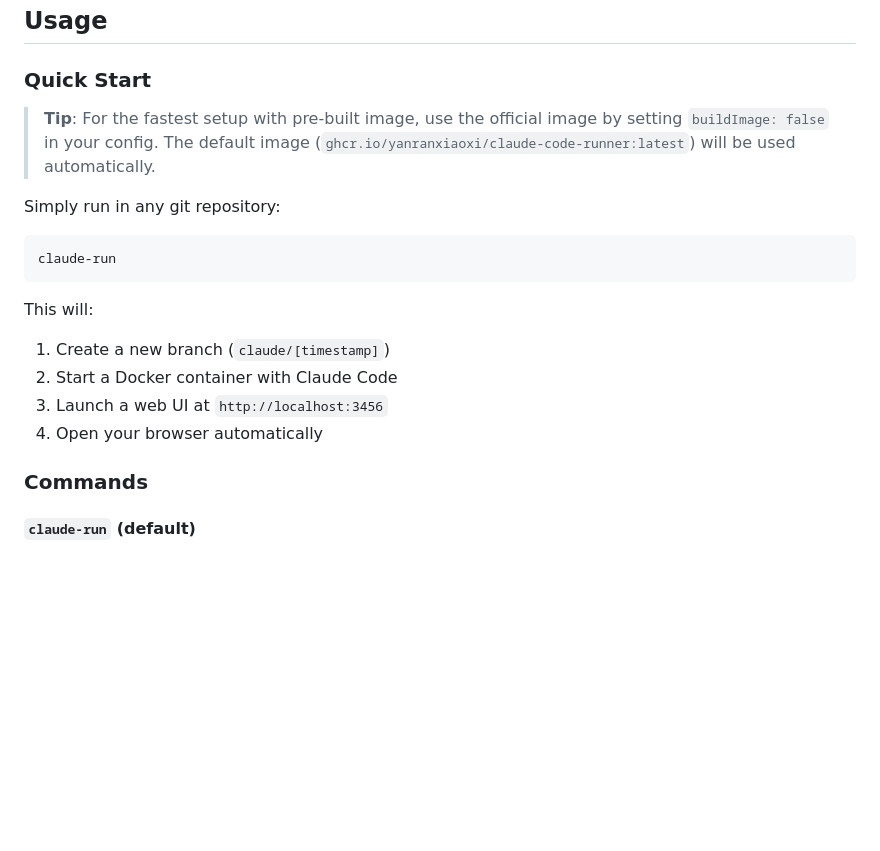
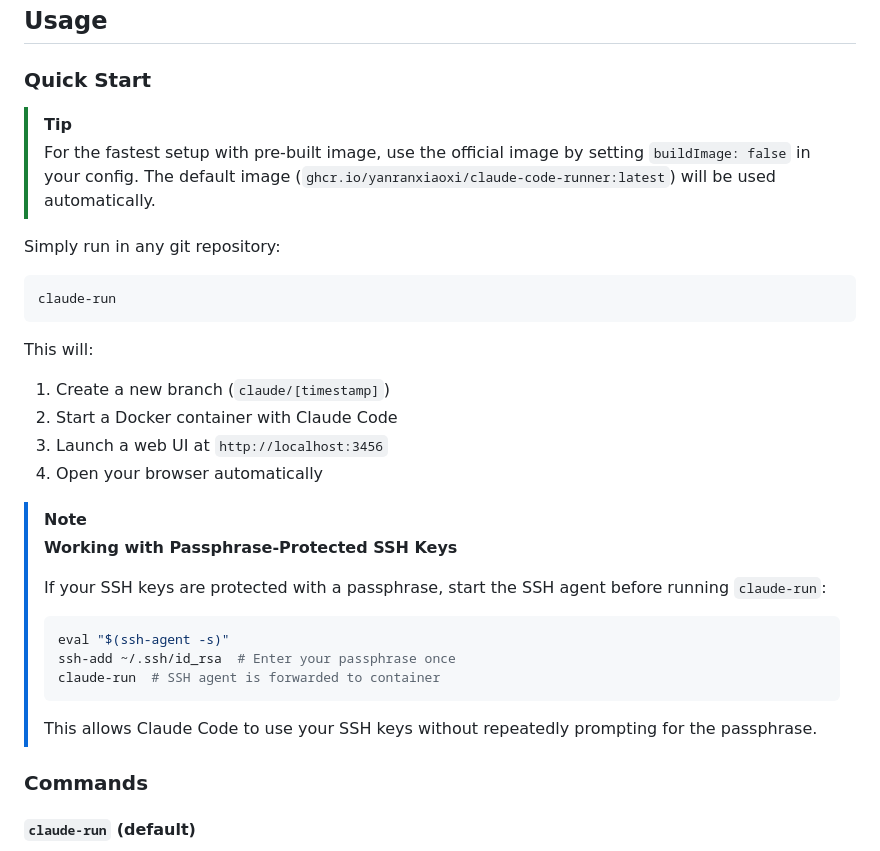
Before and after one commit to yanranxiaoxi/claude-code-runner, a Markdown page: README.md, the part around the change. GitHub-like rendering; blank space fills up the shorter version.

````diff
--- a/README.md
+++ b/README.md
@@ -50,7 +50,9 @@ npm install -g claude-code-runner
 
 ### Quick Start
 
-> **Tip**: For the fastest setup with pre-built image, use the official image by setting `buildImage: false` in your config. The default image (`ghcr.io/yanranxiaoxi/claude-code-runner:latest`) will be used automatically.
+> [!TIP]
+>
+> For the fastest setup with pre-built image, use the official image by setting `buildImage: false` in your config. The default image (`ghcr.io/yanranxiaoxi/claude-code-runner:latest`) will be used automatically.
 
 Simply run in any git repository:
 
@@ -64,6 +66,20 @@ This will:
 2. Start a Docker container with Claude Code
 3. Launch a web UI at `http://localhost:3456`
 4. Open your browser automatically
+
+> [!NOTE]
+>
+> **Working with Passphrase-Protected SSH Keys**
+>
+> If your SSH keys are protected with a passphrase, start the SSH agent before running `claude-run`:
+>
+> ```bash
+> eval "$(ssh-agent -s)"
+> ssh-add ~/.ssh/id_rsa  # Enter your passphrase once
+> claude-run  # SSH agent is forwarded to container
+> ```
+>
+> This allows Claude Code to use your SSH keys without repeatedly prompting for the passphrase.
 
 ### Commands
 
````
Also changed, not shown: README.zh-Hans.md (+34 -0 lines).
